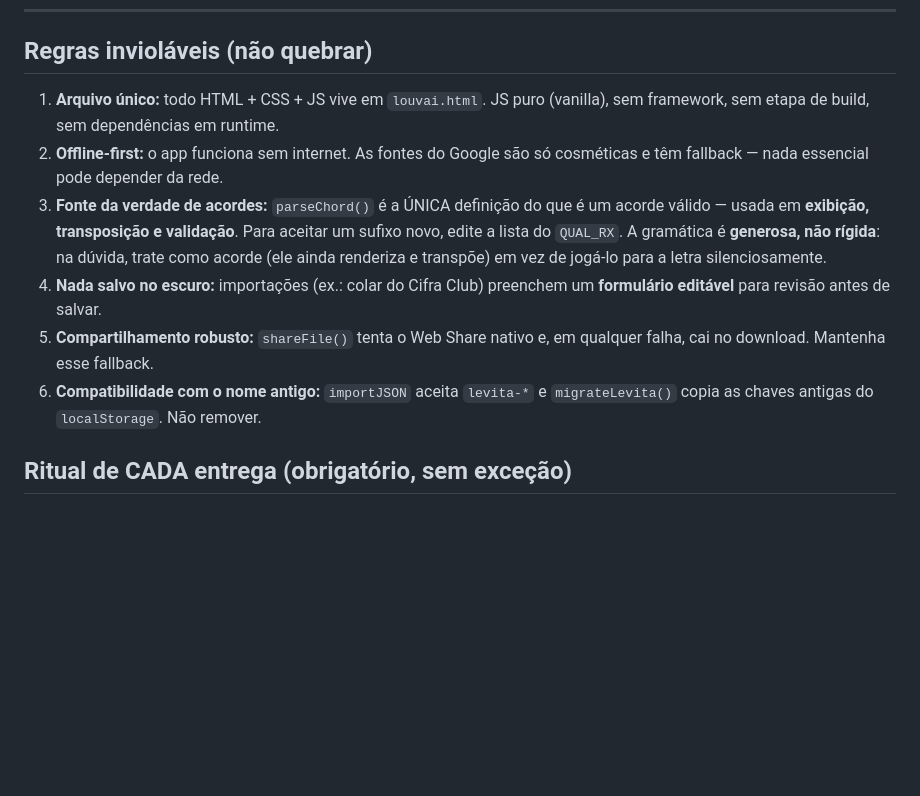
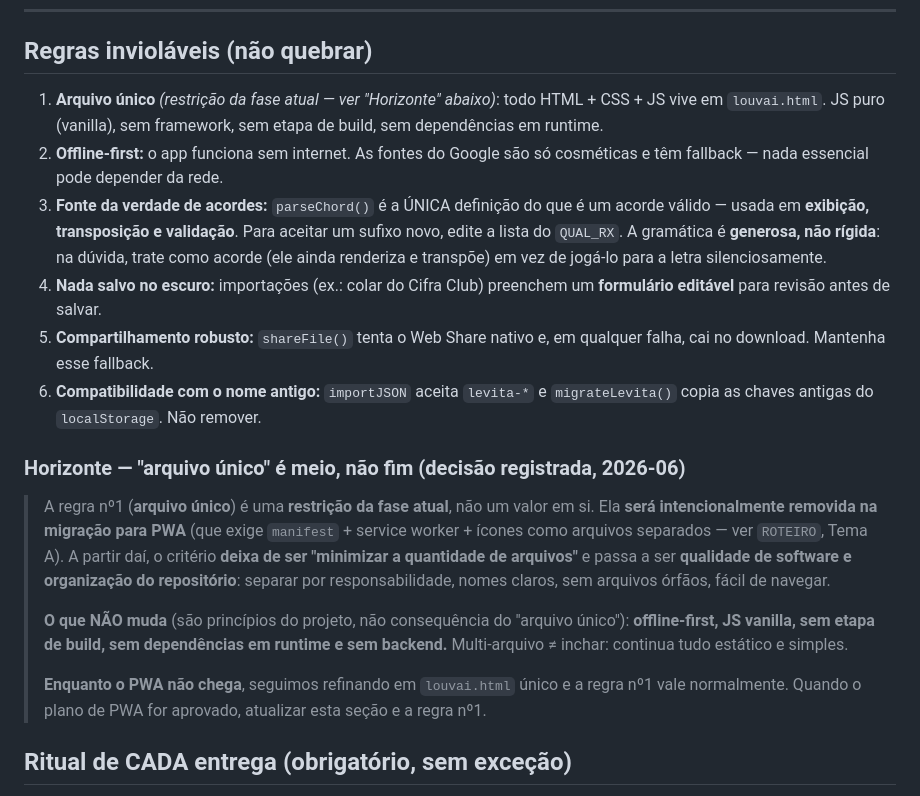
Before and after one commit to wesleywps/louvai, a Markdown page: CLAUDE.md, the part around the change. GitHub-like rendering; blank space fills up the shorter version.

Commit message:
docs: registra decisao de arquitetura — PWA encerra a regra 'arquivo unico' (qualidade e organizacao do repo acima de contar arquivos)

```diff
--- a/CLAUDE.md
+++ b/CLAUDE.md
@@ -25,8 +25,9 @@ arquivo `.json` (cifra, repertório ou escala).
 ---
 
 ## Regras invioláveis (não quebrar)
-1. **Arquivo único:** todo HTML + CSS + JS vive em `louvai.html`. JS puro
-   (vanilla), sem framework, sem etapa de build, sem dependências em runtime.
+1. **Arquivo único** *(restrição da fase atual — ver "Horizonte" abaixo)*: todo
+   HTML + CSS + JS vive em `louvai.html`. JS puro (vanilla), sem framework, sem
+   etapa de build, sem dependências em runtime.
 2. **Offline-first:** o app funciona sem internet. As fontes do Google são só
    cosméticas e têm fallback — nada essencial pode depender da rede.
 3. **Fonte da verdade de acordes:** `parseChord()` é a ÚNICA definição do que é
@@ -40,6 +41,21 @@ arquivo `.json` (cifra, repertório ou escala).
    qualquer falha, cai no download. Mantenha esse fallback.
 6. **Compatibilidade com o nome antigo:** `importJSON` aceita `levita-*` e
    `migrateLevita()` copia as chaves antigas do `localStorage`. Não remover.
+
+### Horizonte — "arquivo único" é meio, não fim (decisão registrada, 2026-06)
+> A regra nº1 (**arquivo único**) é uma **restrição da fase atual**, não um valor em si.
+> Ela **será intencionalmente removida na migração para PWA** (que exige `manifest` +
+> service worker + ícones como arquivos separados — ver `ROTEIRO`, Tema A). A partir daí,
+> o critério **deixa de ser "minimizar a quantidade de arquivos"** e passa a ser
+> **qualidade de software e organização do repositório**: separar por responsabilidade,
+> nomes claros, sem arquivos órfãos, fácil de navegar.
+>
+> **O que NÃO muda** (são princípios do projeto, não consequência do "arquivo único"):
+> **offline-first, JS vanilla, sem etapa de build, sem dependências em runtime e sem
+> backend.** Multi-arquivo ≠ inchar: continua tudo estático e simples.
+>
+> **Enquanto o PWA não chega**, seguimos refinando em `louvai.html` único e a regra nº1
+> vale normalmente. Quando o plano de PWA for aprovado, atualizar esta seção e a regra nº1.
 
 ## Ritual de CADA entrega (obrigatório, sem exceção)
 > Vale para **toda** implementação, correção ou alteração entregue — recurso novo,
```
Also changed, not shown: ROTEIRO-louvai.md (+6 -1 lines).
